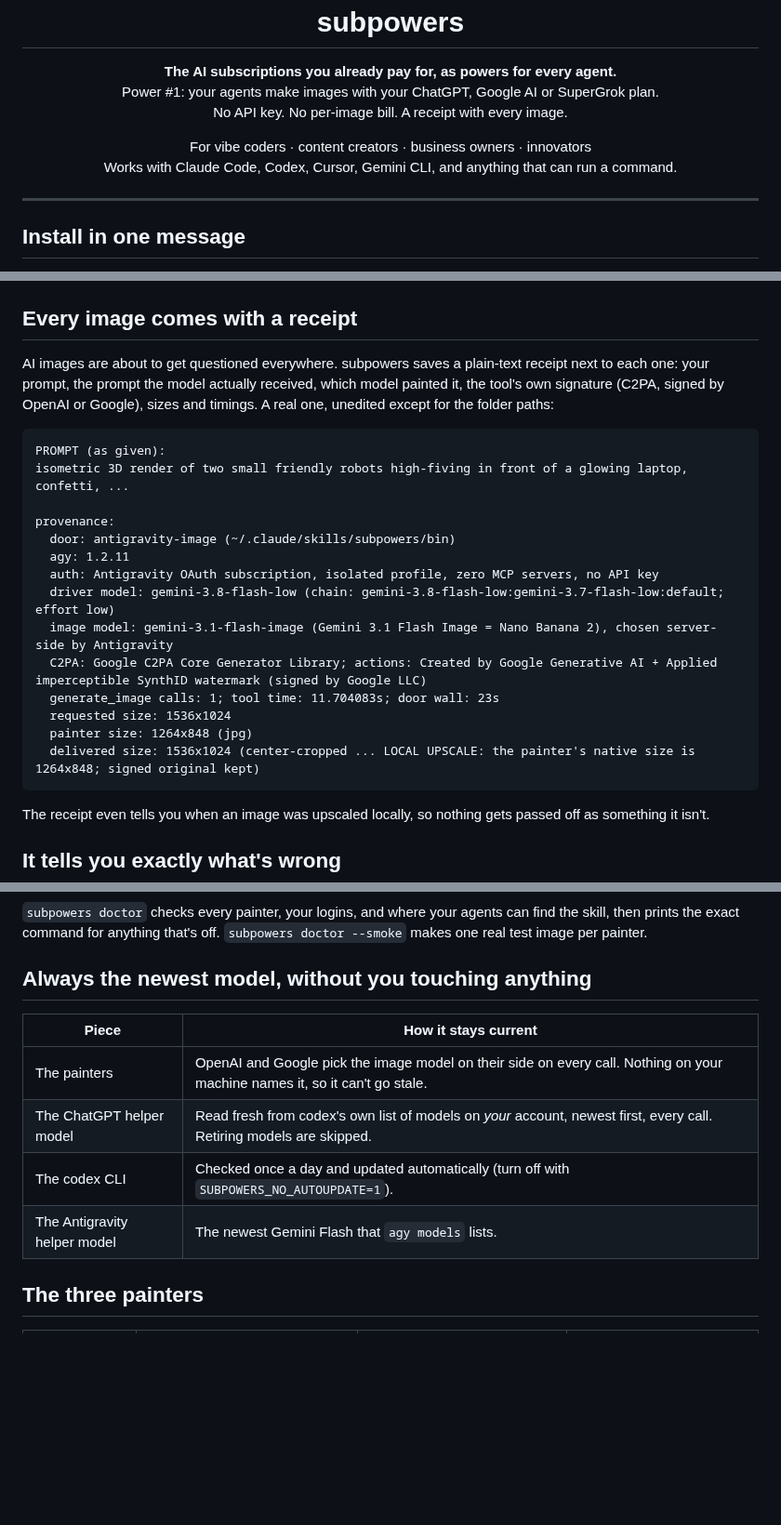
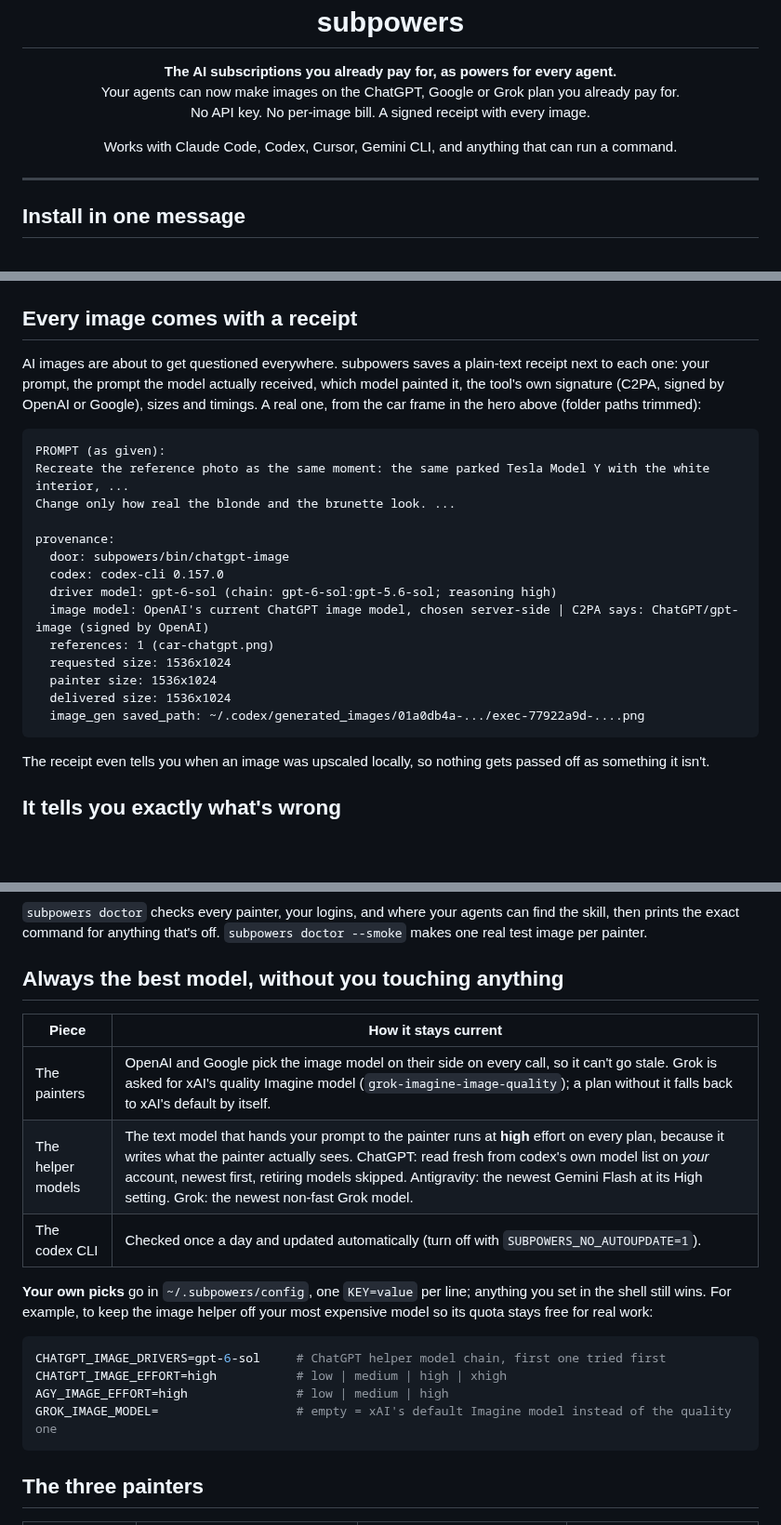
Before and after one commit to Dreydrey9000/subpowers, a Markdown page: README.md, 3 parts joined by grey strips. Shown at 93% size. Drawn GitHub-style; blank space fills up the shorter version.

````diff
--- a/README.md
+++ b/README.md
@@ -3,11 +7,10 @@
 <h1 align="center">subpowers</h1>
 
 <p align="center"><b>The AI subscriptions you already pay for, as powers for every agent.</b><br>
-Power #1: your agents make images with your ChatGPT, Google AI or SuperGrok plan.<br>
-No API key. No per-image bill. A receipt with every image.</p>
+Your agents can now make images on the ChatGPT, Google or Grok plan you already pay for.<br>
+No API key. No per-image bill. A signed receipt with every image.</p>
 
-<p align="center">For vibe coders · content creators · business owners · innovators<br>
-Works with Claude Code, Codex, Cursor, Gemini CLI, and anything that can run a command.</p>
+<p align="center">Works with Claude Code, Codex, Cursor, Gemini CLI, and anything that can run a command.</p>
 
 ---
 
@@ -74,23 +77,23 @@ Every image below was made by subpowers on a normal subscription, and every capt
 
 ## Every image comes with a receipt
 
-AI images are about to get questioned everywhere. subpowers saves a plain-text receipt next to each one: your prompt, the prompt the model actually received, which model painted it, the tool's own signature (C2PA, signed by OpenAI or Google), sizes and timings. A real one, unedited except for the folder paths:
+AI images are about to get questioned everywhere. subpowers saves a plain-text receipt next to each one: your prompt, the prompt the model actually received, which model painted it, the tool's own signature (C2PA, signed by OpenAI or Google), sizes and timings. A real one, from the car frame in the hero above (folder paths trimmed):
 
 ```text
 PROMPT (as given):
-isometric 3D render of two small friendly robots high-fiving in front of a glowing laptop, confetti, ...
+Recreate the reference photo as the same moment: the same parked Tesla Model Y with the white interior, ...
+Change only how real the blonde and the brunette look. ...
 
 provenance:
-  door: antigravity-image (~/.claude/skills/subpowers/bin)
-  agy: 1.2.11
-  auth: Antigravity OAuth subscription, isolated profile, zero MCP servers, no API key
-  driver model: gemini-3.8-flash-low (chain: gemini-3.8-flash-low:gemini-3.7-flash-low:default; effort low)
-  image model: gemini-3.1-flash-image (Gemini 3.1 Flash Image = Nano Banana 2), chosen server-side by Antigravity
-  C2PA: Google C2PA Core Generator Library; actions: Created by Google Generative AI + Applied imperceptible SynthID watermark (signed by Google LLC)
-  generate_image calls: 1; tool time: 11.704083s; door wall: 23s
+  door: subpowers/bin/chatgpt-image
+  codex: codex-cli 0.157.0
+  driver model: gpt-6-sol (chain: gpt-6-sol:gpt-5.6-sol; reasoning high)
+  image model: OpenAI's current ChatGPT image model, chosen server-side | C2PA says: ChatGPT/gpt-image (signed by OpenAI)
+  references: 1 (car-chatgpt.png)
   requested size: 1536x1024
-  painter size: 1264x848 (jpg)
-  delivered size: 1536x1024 (center-cropped ... LOCAL UPSCALE: the painter's native size is 1264x848; signed original kept)
+  painter size: 1536x1024
+  delivered size: 1536x1024
+  image_gen saved_path: ~/.codex/generated_images/01a0db4a-.../exec-77922a9d-....png
 ```
 
 The receipt even tells you when an image was upscaled locally, so nothing gets passed off as something it isn't.
@@ -101,14 +104,22 @@ The receipt even tells you when an image was upscaled locally, so nothing gets p
 
 `subpowers doctor` checks every painter, your logins, and where your agents can find the skill, then prints the exact command for anything that's off. `subpowers doctor --smoke` makes one real test image per painter.
 
-## Always the newest model, without you touching anything
+## Always the best model, without you touching anything
 
 | Piece | How it stays current |
 |---|---|
-| The painters | OpenAI and Google pick the image model on their side on every call. Nothing on your machine names it, so it can't go stale. |
-| The ChatGPT helper model | Read fresh from codex's own list of models on *your* account, newest first, every call. Retiring models are skipped. |
+| The painters | OpenAI and Google pick the image model on their side on every call, so it can't go stale. Grok is asked for xAI's quality Imagine model (`grok-imagine-image-quality`); a plan without it falls back to xAI's default by itself. |
+| The helper models | The text model that hands your prompt to the painter runs at **high** effort on every plan, because it writes what the painter actually sees. ChatGPT: read fresh from codex's own model list on *your* account, newest first, retiring models skipped. Antigravity: the newest Gemini Flash at its High setting. Grok: the newest non-fast Grok model. |
 | The codex CLI | Checked once a day and updated automatically (turn off with `SUBPOWERS_NO_AUTOUPDATE=1`). |
-| The Antigravity helper model | The newest Gemini Flash that `agy models` lists. |
+
+**Your own picks** go in `~/.subpowers/config`, one `KEY=value` per line; anything you set in the shell still wins. For example, to keep the image helper off your most expensive model so its quota stays free for real work:
+
+```bash
+CHATGPT_IMAGE_DRIVERS=gpt-6-sol     # ChatGPT helper model chain, first one tried first
+CHATGPT_IMAGE_EFFORT=high           # low | medium | high | xhigh
+AGY_IMAGE_EFFORT=high               # low | medium | high
+GROK_IMAGE_MODEL=                   # empty = xAI's default Imagine model instead of the quality one
+```
 
 ## The three painters
 
````
Also changed, not shown: other parts of README.md (+15 -1 lines), ROADMAP.md (+2 -0 lines), SKILL.md (+9 -6 lines), assets/hero-still.jpg (added), 7 other files.
